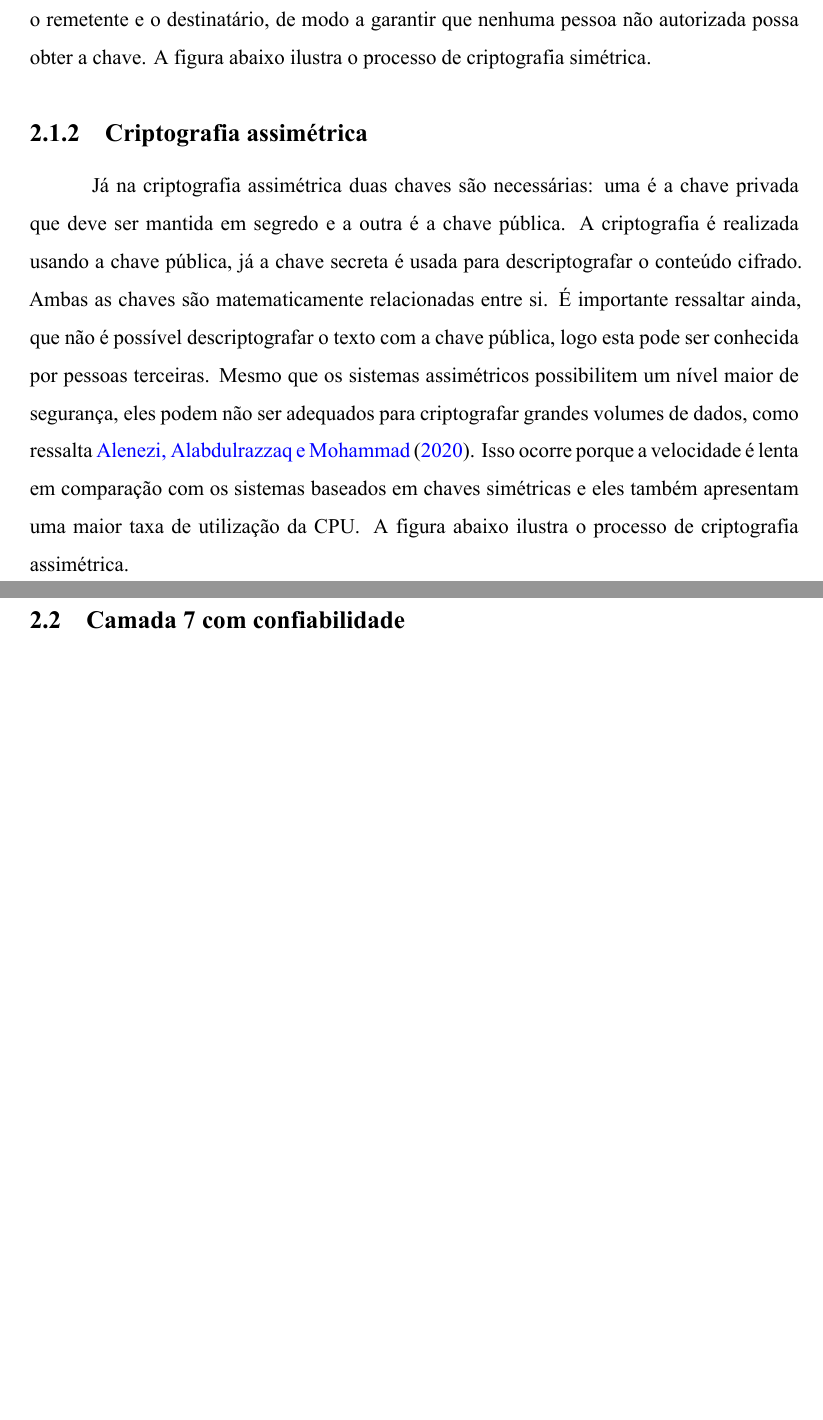
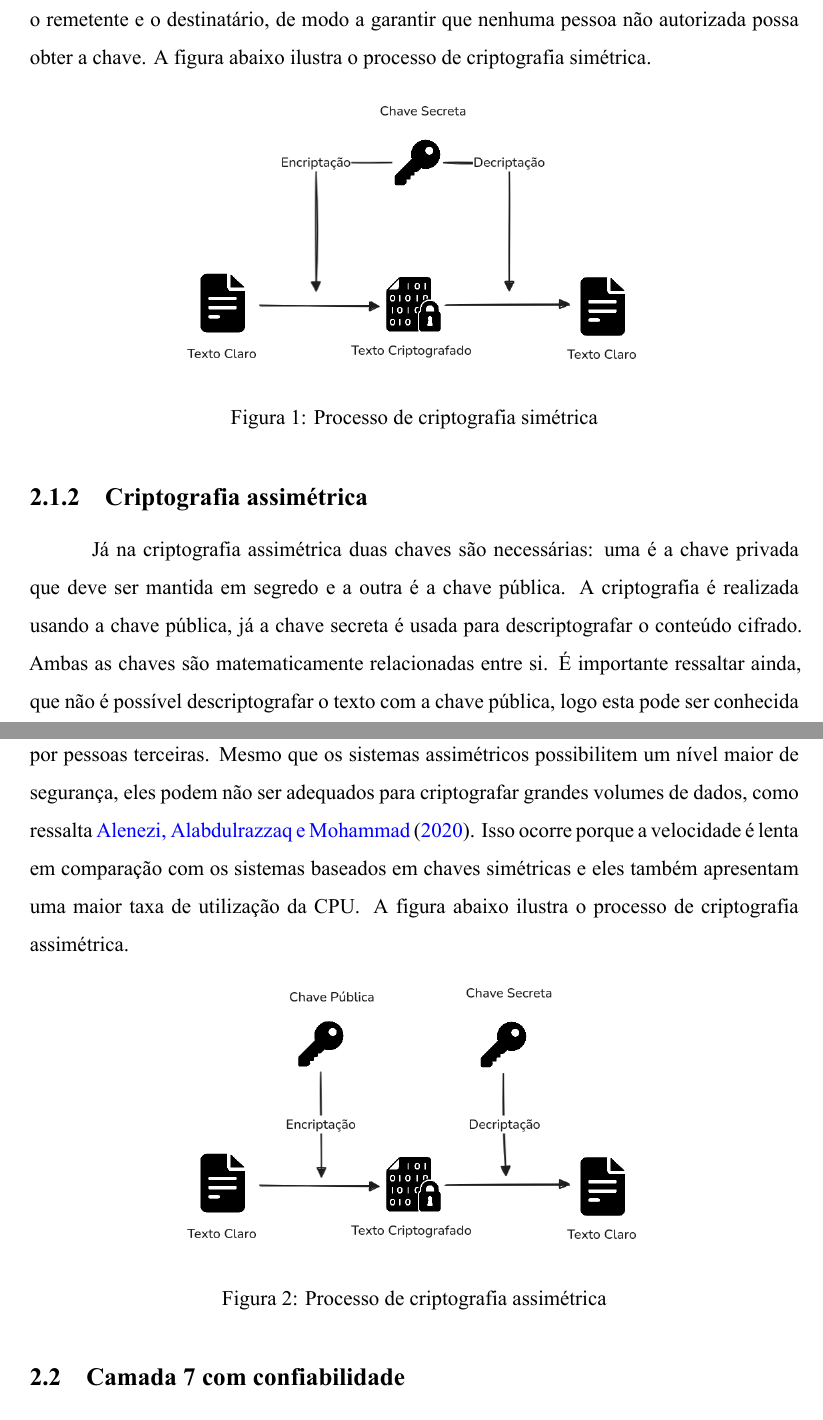
Before and after one commit to henriquesebastiao/tcc, a LaTeX thesis (tcc.tex, which reads tcc.cls, textuais/referencial.tex): two parts of pages 11 and 12 of 20 before the commit and two parts of pages 12 and 13 of 21 after it, joined at a grey line, cut so that both start at the same text, the shorter picture padded with empty space. Compiled offline with XeLaTeX.

Commit message:
Adicionando imagens e alguns ajustes

```diff
--- a/tcc.cls
+++ b/tcc.cls
@@ -41,6 +41,8 @@
 \RequirePackage[printonlyused, withpage]{acronym}
 \RequirePackage{titlesec}
 \RequirePackage[flushmargin]{footmisc}
+\RequirePackage{graphicx}
+\RequirePackage{float}
 
 % Configurações
 \setmainfont{times-new-roman}[
@@ -61,6 +63,9 @@
 
 % Renomeia e formata o título da seção de referências
 \addto\captionsbrazil{\renewcommand{\refname}{\hfil REFERÊNCIAS}}
+
+% Renomeia e formata o título da seção de lista de figuras
+\addto\captionsbrazil{\renewcommand\listfigurename{\hfil LISTA DE FIGURAS}}
 
 % Configura identação dos itens do sumário
 \cftsetindents{section}{0em}{3em}
--- a/textuais/referencial.tex
+++ b/textuais/referencial.tex
@@ -31,6 +31,14 @@ o destinatário, de modo a garantir que nenhuma pessoa não autorizada
 possa obter a chave. A figura abaixo ilustra o processo de
 criptografia simétrica.
 
+\begin{figure}[H]
+  \centering
+  \includegraphics[width=0.6\linewidth]{imagens/criptografia-simetrica.png}
+  \caption[Processo de criptografia simétrica]{Processo de
+  criptografia simétrica}
+  \label{fig:fig1}
+\end{figure}
+
 \subsubsection{Criptografia assimétrica}
 
 Já na criptografia assimétrica duas chaves são necessárias: uma é a
@@ -47,6 +55,14 @@ porque a velocidade é lenta em comparação com os sistemas baseados em
 chaves simétricas e eles também apresentam uma maior taxa de
 utilização da \acs{CPU}. A figura abaixo ilustra o processo de criptografia
 assimétrica.
+
+\begin{figure}[H]
+  \centering
+  \includegraphics[width=0.6\linewidth]{imagens/criptografia-assimetrica.png}
+  \caption[Processo de criptografia assimétrica]{Processo de
+  criptografia assimétrica}
+  \label{fig:fig2}
+\end{figure}
 
 \subsection{Camada 7 com confiabilidade}
 
```
Also changed, not shown: bibliografia.bib (+3 -2 lines), pre-textuais/lista-de-figuras.tex (added, +10 -0 lines), tcc.tex (+1 -0 lines), imagens/criptografia-assimetrica.png (added), imagens/criptografia-simetrica.png (added), textuais/referencial.tex (8 more changed lines).
